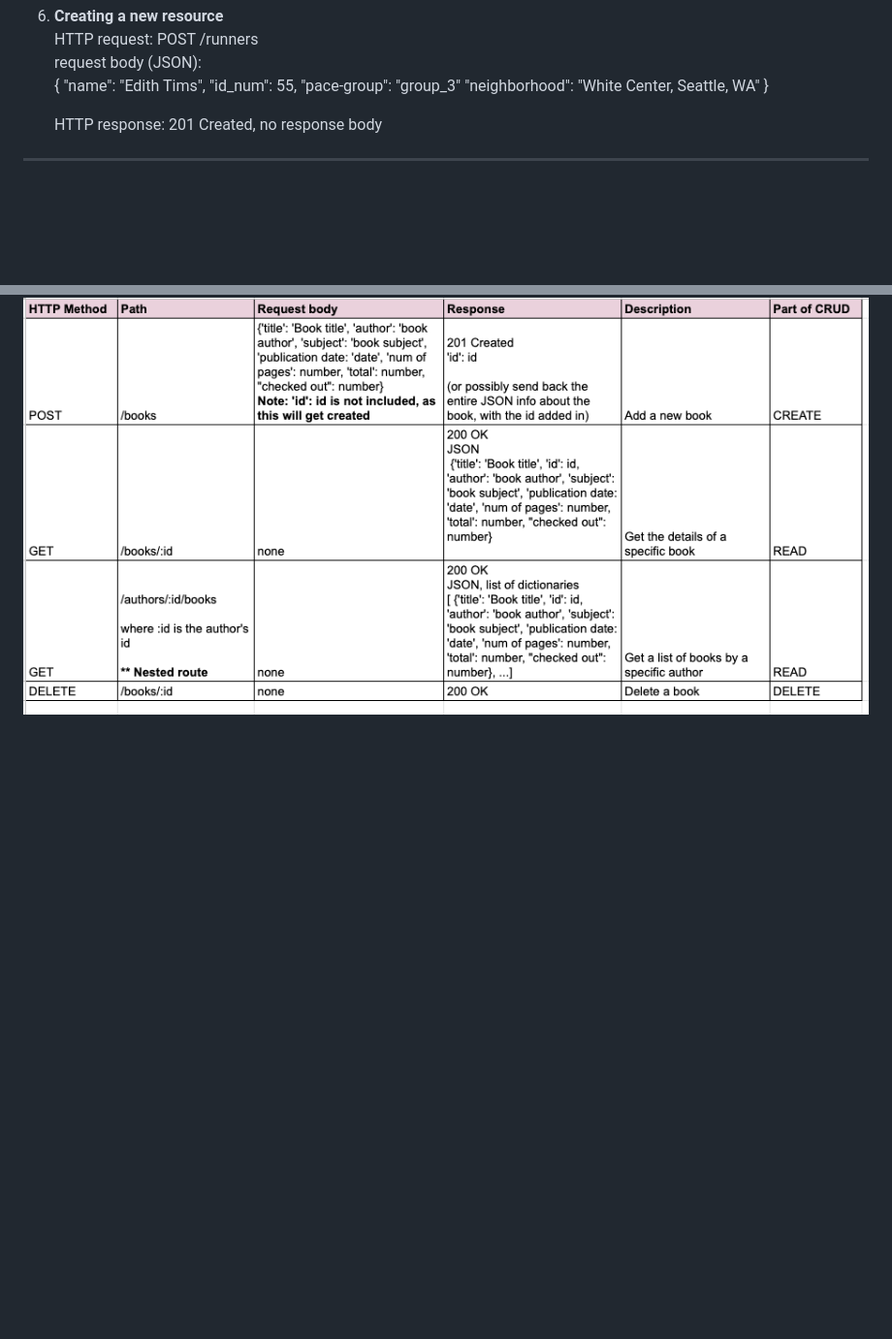
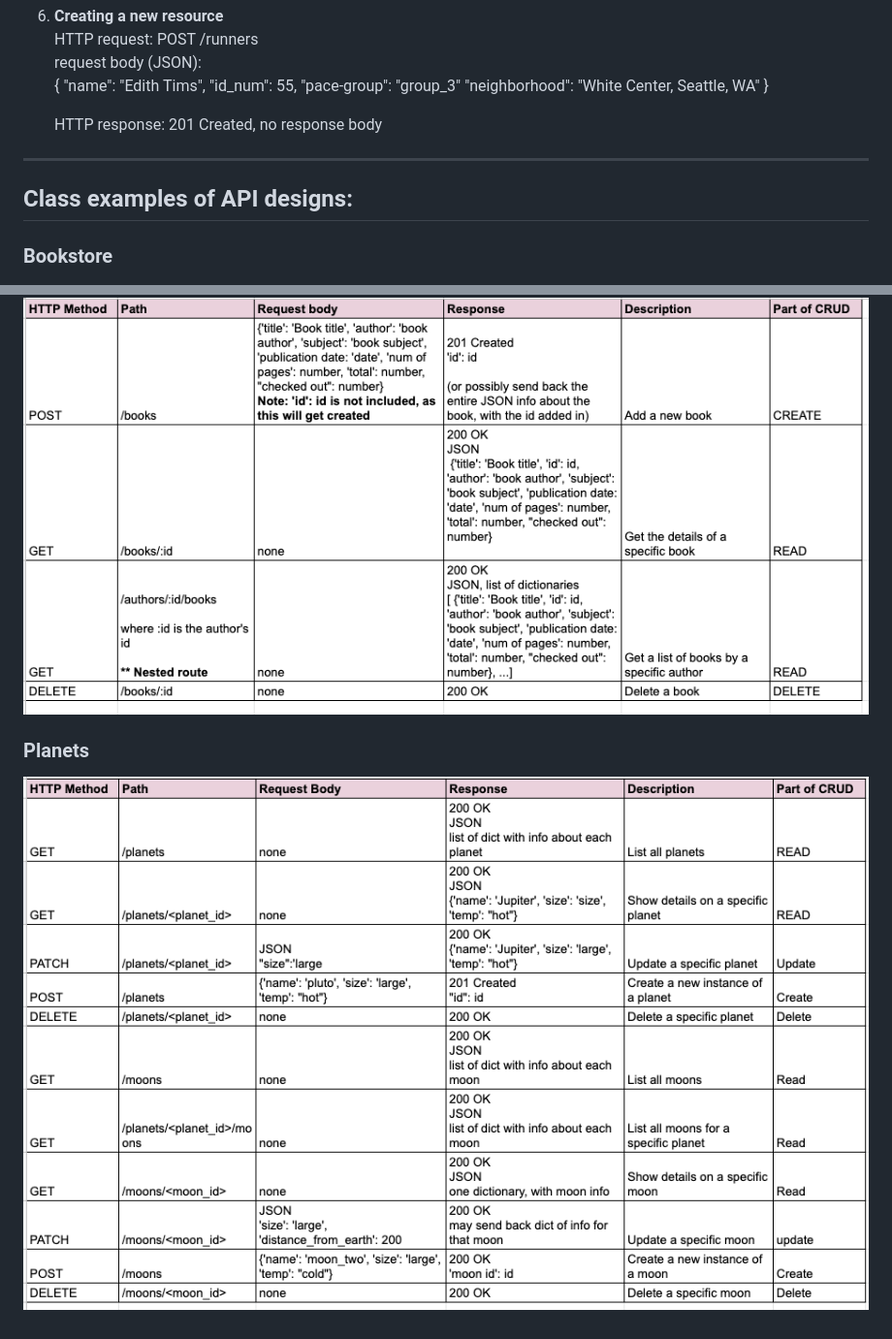
Before and after one commit to Jenny-PL/unit_2_notes, a Markdown page: api_design.md, 2 parts joined by grey strips. Shown: that part at 97% size. GitHub-like rendering; pictures changed too: http.request.response.Planets.png (added); blank space fills up the shorter version.

Commit message:
added table for http request/response

```diff
--- a/api_design.md
+++ b/api_design.md
@@ -71,4 +71,8 @@ request body (JSON):
     HTTP response: 201 Created, no response body
 
 ---
+## Class examples of API designs:
+### Bookstore
 ![HTTP response/request table for bookstore](HTTP.request.response.png)
+### Planets
+![Planets HTTP response/request table](http.request.response.Planets.png)
```
